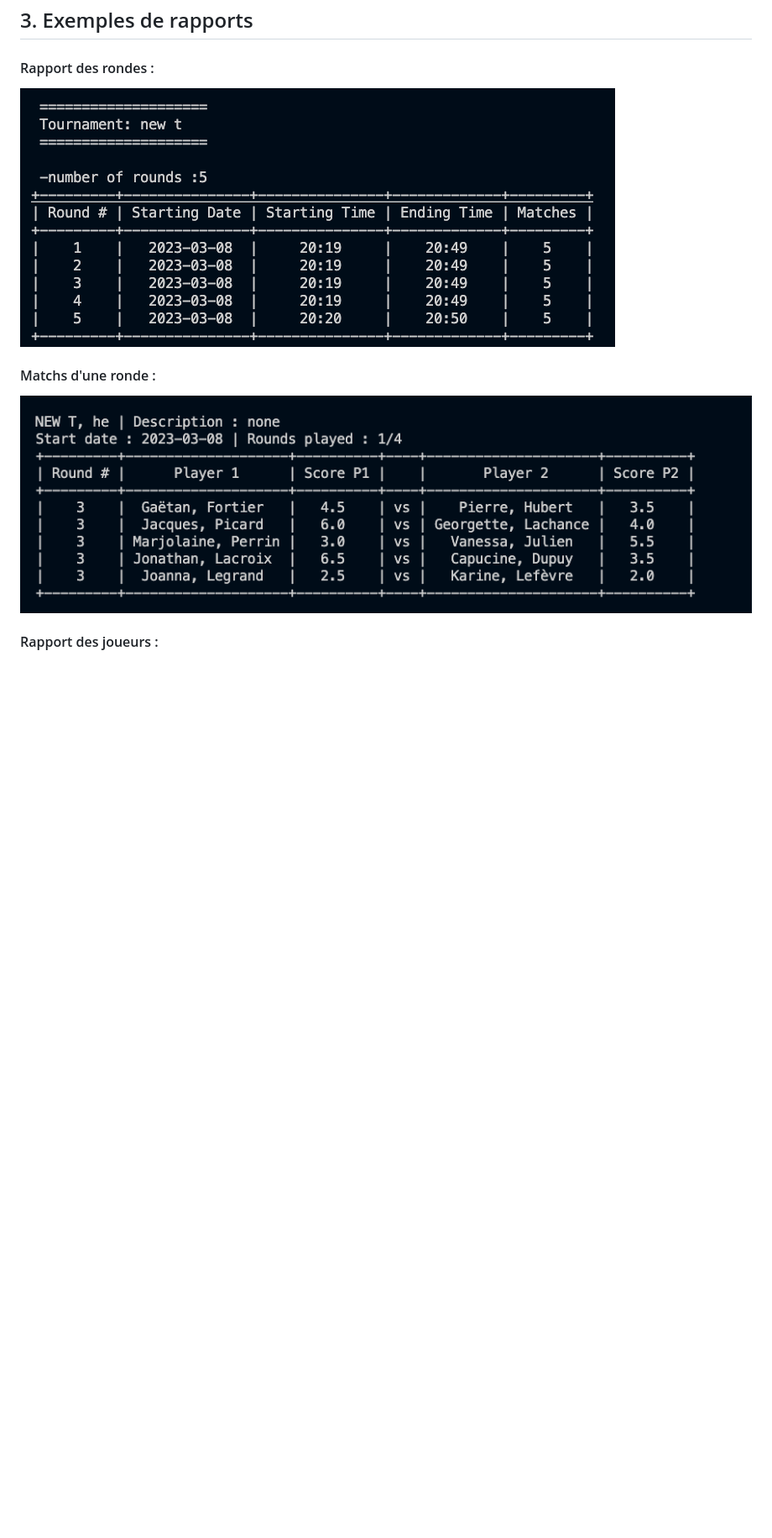
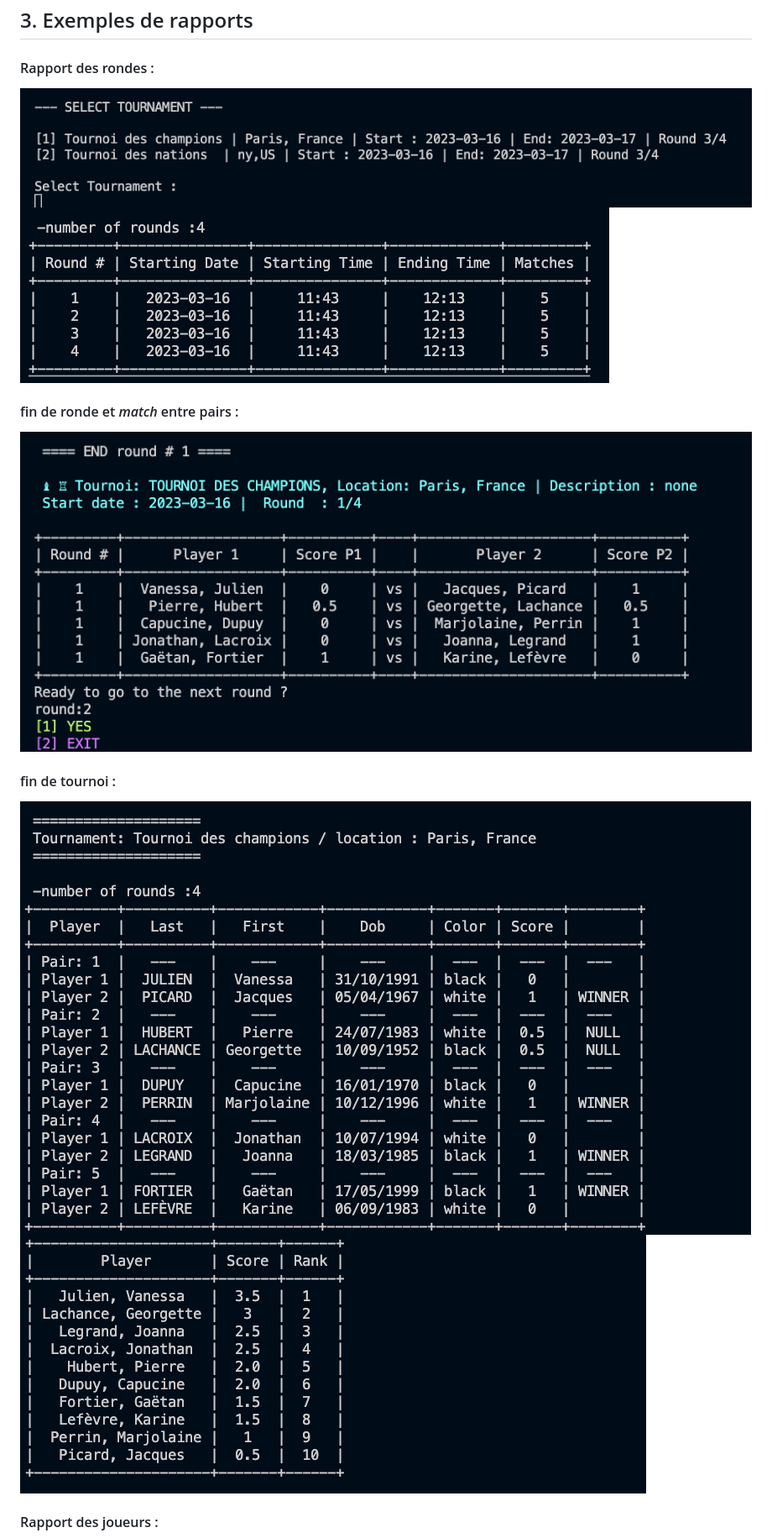
Before and after one commit to Sandy2080/Chess-Tournament, a Markdown page: README.md, the part around the change printed below. Shown: that part at 84% size. GitHub-like rendering; pictures changed too: img/end_tournament_1.png (added), img/end_tournament_2.png (added), img/match_round.png; blank space fills up the shorter version.

```diff
--- a/README.md
+++ b/README.md
@@ -72,10 +72,15 @@ _Dernier rapport exporté :_
 
 ## 3. Exemples de rapports
 #### Rapport des rondes :
-![round_report](img/rounds_report.png)
+![sélectionner tournoi](img/select_tournament.png)
+![rapport des rondes](img/rounds_report.png)
 
-#### Matchs d'une ronde :
-![round](img/match_round.png)
+#### fin de ronde et *match* entre pairs :
+![fin de ronde et matchs](img/match_round.png)
+
+#### fin de tournoi :
+![fin de tournoi](img/end_tournament_1.png)
+![fin de tournoi](img/end_tournament_2.png)
 
 #### Rapport des joueurs :
 ![player_report](img/players_report_by-name.png)
```
Also changed, not shown: other parts of README.md (+0 -1 lines), img/main-menu.png, 3 other files.
